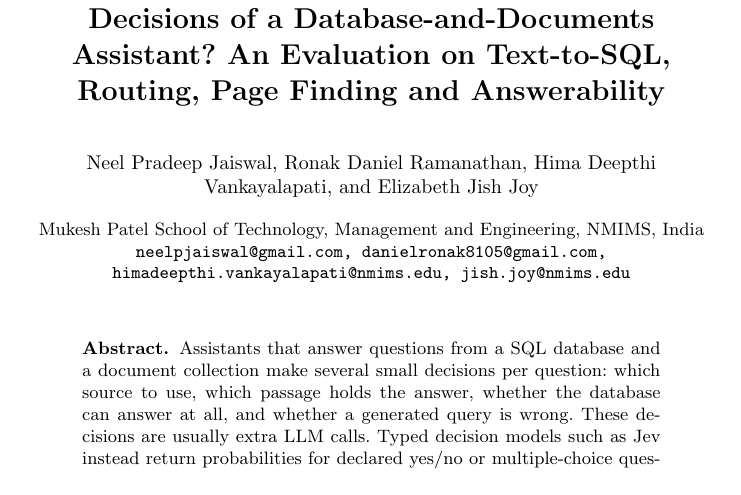
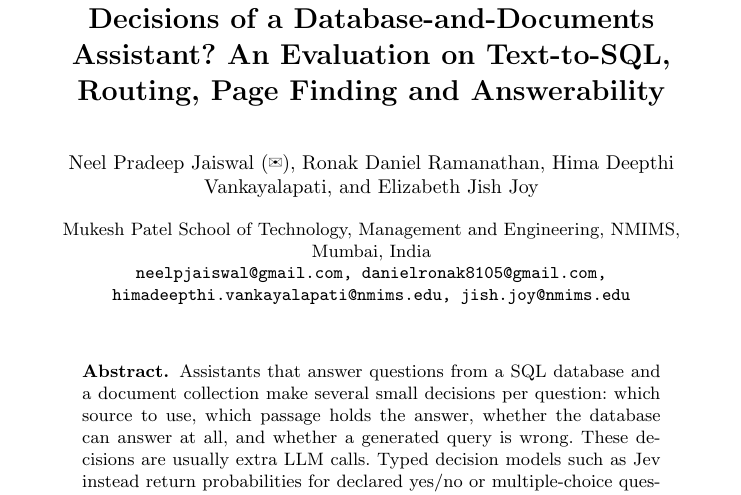
Before and after one commit to Neel-Ronak-Org/StateSync, a LaTeX paper (docs/paperb/latex/main.tex): part of page 1 of 12, cut so that both start at the same text. Compiled offline with pdfLaTeX.

Commit message:
Paper B: Mumbai in the affiliation; Neel Pradeep Jaiswal marked as corresponding author

```diff
--- a/docs/paperb/latex/main.tex
+++ b/docs/paperb/latex/main.tex
@@ -6,6 +6,7 @@
 \usepackage{booktabs}
 \usepackage{array}
 \usepackage{url}
+\usepackage{pifont}
 \usepackage{tikz}
 \usetikzlibrary{positioning,arrows.meta}
 \usepackage[hidelinks]{hyperref}
@@ -20,9 +21,9 @@
 on Text-to-SQL, Routing, Page Finding and Answerability}
 
 \titlerunning{Typed Decision Models in a Database-and-Documents Assistant}
-\author{Neel Pradeep Jaiswal \and Ronak Daniel Ramanathan \and Hima Deepthi Vankayalapati \and Elizabeth Jish Joy}
+\author{Neel Pradeep Jaiswal~(\ding{41}) \and Ronak Daniel Ramanathan \and Hima Deepthi Vankayalapati \and Elizabeth Jish Joy}
 \authorrunning{N. P. Jaiswal et al.}
-\institute{Mukesh Patel School of Technology, Management and Engineering, NMIMS, India\\
+\institute{Mukesh Patel School of Technology, Management and Engineering, NMIMS, Mumbai, India\\
 \email{neelpjaiswal@gmail.com, danielronak8105@gmail.com,}\\
 \email{himadeepthi.vankayalapati@nmims.edu, jish.joy@nmims.edu}}
 
```
Also changed, not shown: docs/paperb/latex/main.pdf.
